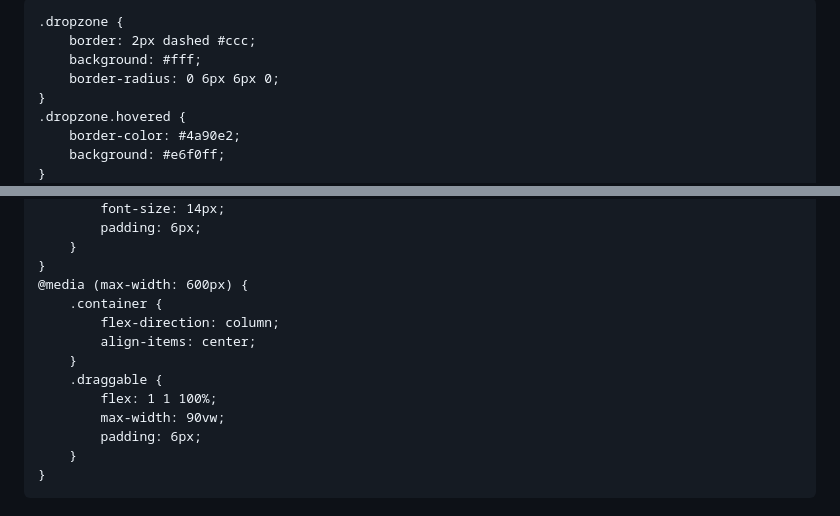
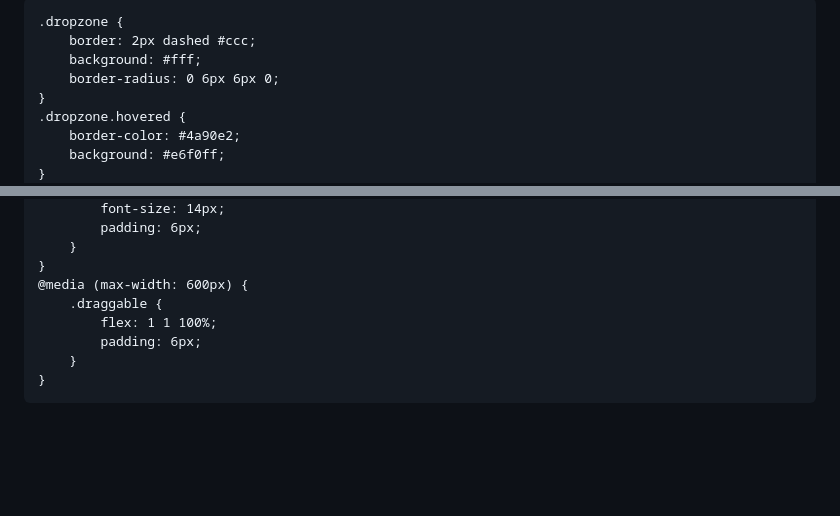
Before and after one commit to DobroslawaT/quiz-dzie-k-naukowych, a Markdown page: README.md, 2 parts joined by grey strips. Rendered like a GitHub page; blank space fills up the shorter version.

Commit message:
Refactor flex properties in README.md
Updated flex properties for responsive design and removed unnecessary styles.

```diff
--- a/README.md
+++ b/README.md
@@ -30,7 +30,7 @@
         font-size: 14px;
         white-space: pre-wrap;
         user-select: none;
-        flex: 1 1 clamp(200px, 45%, 300px); /* Responsive width */
+        flex: 1 1 300px;
         max-width: 250px;
         box-sizing: border-box;
     }
@@ -114,13 +114,8 @@
         }
     }
     @media (max-width: 600px) {
-        .container {
-            flex-direction: column;
-            align-items: center;
-        }
         .draggable {
             flex: 1 1 100%;
-            max-width: 90vw;
             padding: 6px;
         }
     }
```
